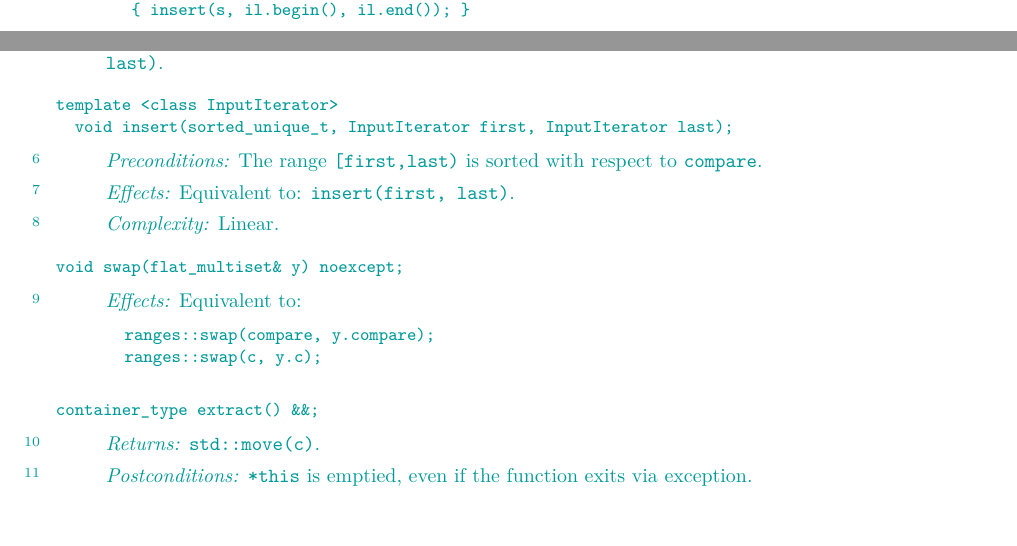
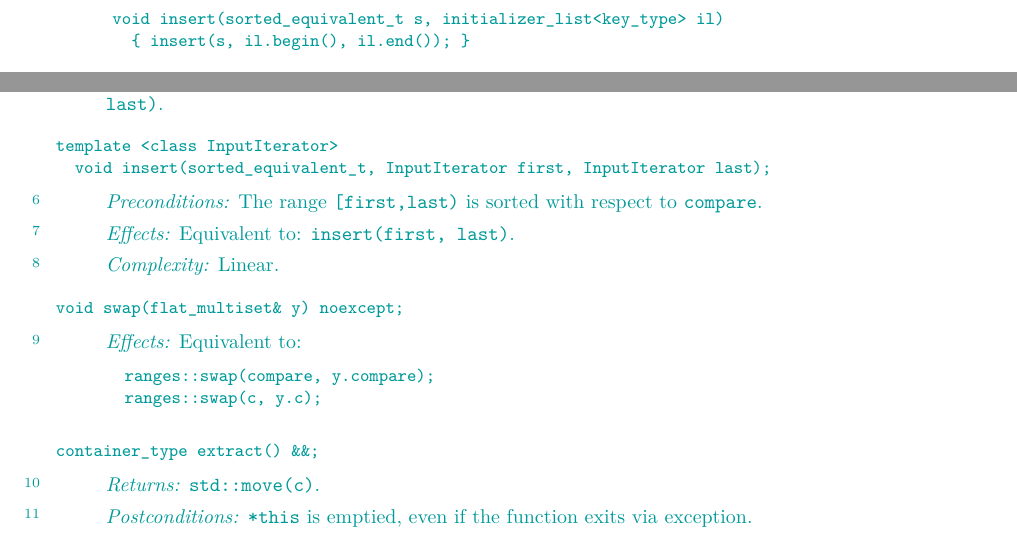
Before and after one commit to tzlaine/flat_map, a LaTeX book (paper/paper.tex, which reads paper/containers-lib.tex): two parts of pages 16 and 19 of 21, joined at a grey line, cut at the place of the change, the shorter picture padded with empty space. Compiled offline with pdfLaTeX.

Commit message:
sorted_unique_t -> sorted_equivalent_t in flatmultiset

```diff
--- a/paper/containers-lib.tex
+++ b/paper/containers-lib.tex
@@ -926,7 +926,7 @@ class flat_multiset {
 
     void insert(initializer_list<key_type> il)
       { insert(il.begin(), il.end()); }
-    void insert(sorted_unique_t s, initializer_list<key_type> il)
+    void insert(sorted_equivalent_t s, initializer_list<key_type> il)
       { insert(s, il.begin(), il.end()); }
 
     container_type extract() &&;
@@ -1163,7 +1163,7 @@ is \tcode{distance(first, last)}.
 \indexlibrarymember{insert}{flatmultiset}%
 \begin{itemdecl}
 template <class InputIterator>
-  void insert(sorted_unique_t, InputIterator first, InputIterator last);
+  void insert(sorted_equivalent_t, InputIterator first, InputIterator last);
 \end{itemdecl}
 
 \begin{itemdescr}
```
